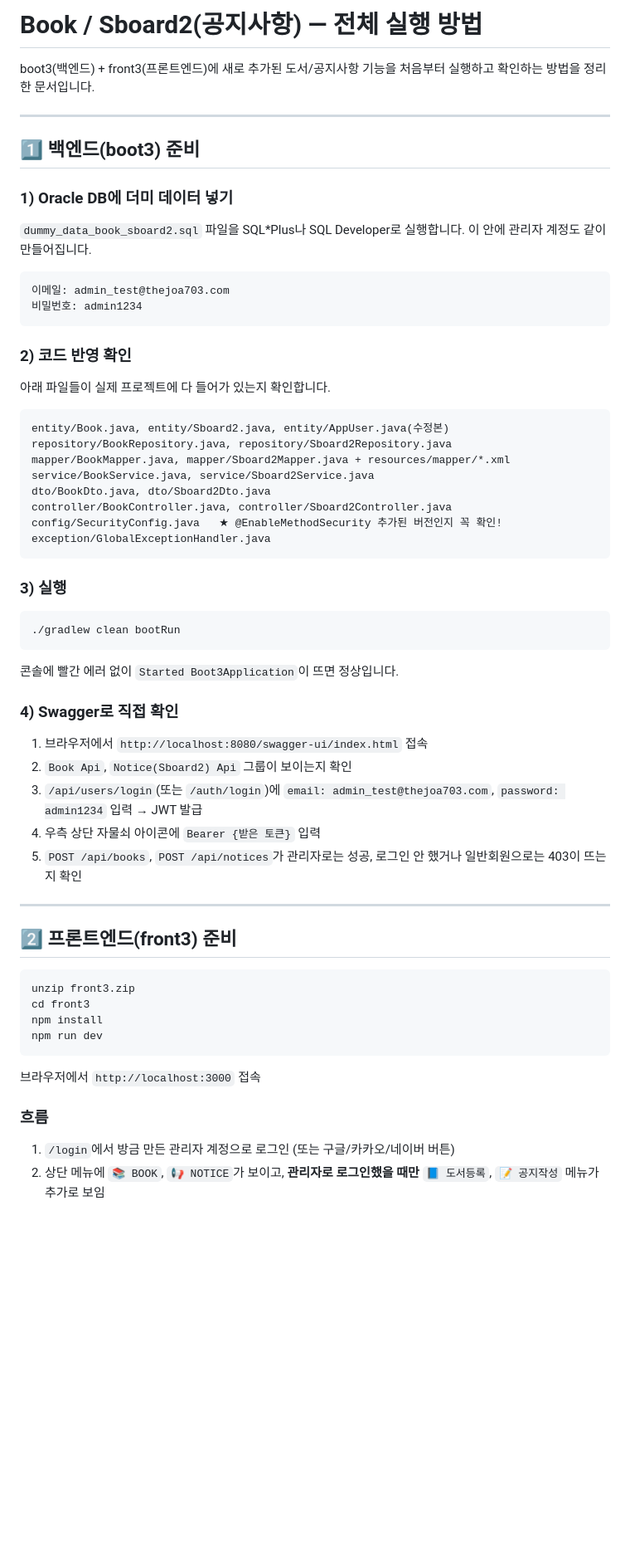
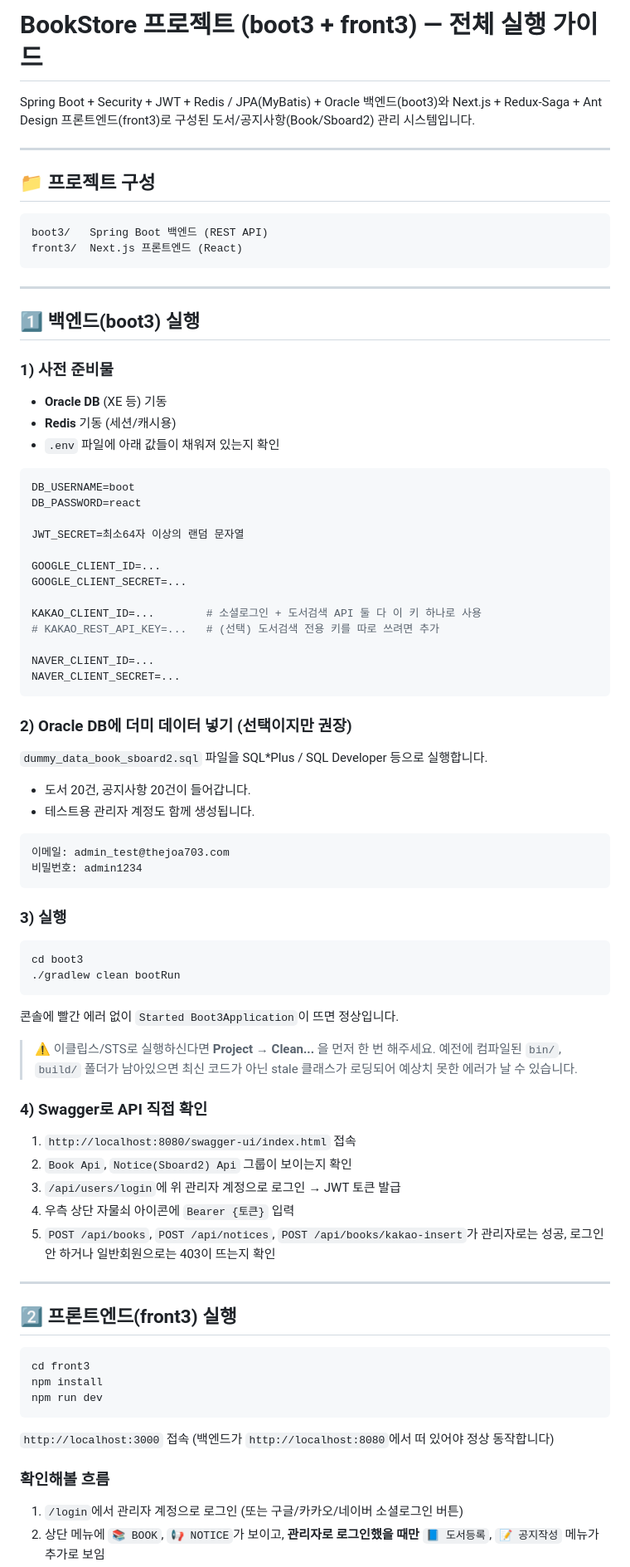
Before and after one commit to HyeonMi411/THEBOOK, a Markdown page: project_3/실행방법.md, the part around one of its changes. Shown at 83% size. Drawn GitHub-style; blank space fills up the shorter version.

Commit message:
260818(2)

````diff
--- a/project_3/실행방법.md
+++ b/project_3/실행방법.md
@@ -1,67 +1,88 @@
-# Book / Sboard2(공지사항) — 전체 실행 방법
+# BookStore 프로젝트 (boot3 + front3) — 전체 실행 가이드
 
-boot3(백엔드) + front3(프론트엔드)에 새로 추가된 도서/공지사항 기능을
-처음부터 실행하고 확인하는 방법을 정리한 문서입니다.
+Spring Boot + Security + JWT + Redis / JPA(MyBatis) + Oracle 백엔드(boot3)와
+Next.js + Redux-Saga + Ant Design 프론트엔드(front3)로 구성된 도서/공지사항(Book/Sboard2)
+관리 시스템입니다.
 
 ---
 
-## 1️⃣ 백엔드(boot3) 준비
+## 📁 프로젝트 구성
 
-### 1) Oracle DB에 더미 데이터 넣기
-`dummy_data_book_sboard2.sql` 파일을 SQL*Plus나 SQL Developer로 실행합니다.
-이 안에 관리자 계정도 같이 만들어집니다.
+```
+boot3/   Spring Boot 백엔드 (REST API)
+front3/  Next.js 프론트엔드 (React)
+```
+
+---
+
+## 1️⃣ 백엔드(boot3) 실행
+
+### 1) 사전 준비물
+- **Oracle DB** (XE 등) 기동
+- **Redis** 기동 (세션/캐시용)
+- `.env` 파일에 아래 값들이 채워져 있는지 확인
+
+```env
+DB_USERNAME=boot
+DB_PASSWORD=react
+
+JWT_SECRET=최소64자 이상의 랜덤 문자열
+
+GOOGLE_CLIENT_ID=...
+GOOGLE_CLIENT_SECRET=...
+
+KAKAO_CLIENT_ID=...        # 소셜로그인 + 도서검색 API 둘 다 이 키 하나로 사용
+# KAKAO_REST_API_KEY=...   # (선택) 도서검색 전용 키를 따로 쓰려면 추가
+
+NAVER_CLIENT_ID=...
+NAVER_CLIENT_SECRET=...
+```
+
+### 2) Oracle DB에 더미 데이터 넣기 (선택이지만 권장)
+`dummy_data_book_sboard2.sql` 파일을 SQL*Plus / SQL Developer 등으로 실행합니다.
+- 도서 20건, 공지사항 20건이 들어갑니다.
+- 테스트용 관리자 계정도 함께 생성됩니다.
 
 ```
 이메일: admin_test@thejoa703.com
 비밀번호: admin1234
 ```
 
-### 2) 코드 반영 확인
-아래 파일들이 실제 프로젝트에 다 들어가 있는지 확인합니다.
-
-```
-entity/Book.java, entity/Sboard2.java, entity/AppUser.java(수정본)
-repository/BookRepository.java, repository/Sboard2Repository.java
-mapper/BookMapper.java, mapper/Sboard2Mapper.java + resources/mapper/*.xml
-service/BookService.java, service/Sboard2Service.java
-dto/BookDto.java, dto/Sboard2Dto.java
-controller/BookController.java, controller/Sboard2Controller.java
-config/SecurityConfig.java   ★ @EnableMethodSecurity 추가된 버전인지 꼭 확인!
-exception/GlobalExceptionHandler.java
-```
-
 ### 3) 실행
 
 ```bash
+cd boot3
 ./gradlew clean bootRun
 ```
 
 콘솔에 빨간 에러 없이 `Started Boot3Application`이 뜨면 정상입니다.
 
-### 4) Swagger로 직접 확인
+> ⚠️ 이클립스/STS로 실행하신다면 **Project → Clean...** 을 먼저 한 번 해주세요.
+> 예전에 컴파일된 `bin/`, `build/` 폴더가 남아있으면 최신 코드가 아닌
+> stale 클래스가 로딩되어 예상치 못한 에러가 날 수 있습니다.
 
-1. 브라우저에서 `http://localhost:8080/swagger-ui/index.html` 접속
+### 4) Swagger로 API 직접 확인
+
+1. `http://localhost:8080/swagger-ui/index.html` 접속
 2. `Book Api`, `Notice(Sboard2) Api` 그룹이 보이는지 확인
-3. `/api/users/login`(또는 `/auth/login`)에
-   `email: admin_test@thejoa703.com`, `password: admin1234` 입력 → JWT 발급
-4. 우측 상단 자물쇠 아이콘에 `Bearer {받은 토큰}` 입력
-5. `POST /api/books`, `POST /api/notices`가 관리자로는 성공, 로그인 안 했거나
-   일반회원으로는 403이 뜨는지 확인
+3. `/api/users/login`에 위 관리자 계정으로 로그인 → JWT 토큰 발급
+4. 우측 상단 자물쇠 아이콘에 `Bearer {토큰}` 입력
+5. `POST /api/books`, `POST /api/notices`, `POST /api/books/kakao-insert`가
+   관리자로는 성공, 로그인 안 하거나 일반회원으로는 403이 뜨는지 확인
 
 ---
 
-## 2️⃣ 프론트엔드(front3) 준비
+## 2️⃣ 프론트엔드(front3) 실행
 
 ```bash
-unzip front3.zip
 cd front3
 npm install
 npm run dev
 ```
 
-브라우저에서 `http://localhost:3000` 접속
+`http://localhost:3000` 접속 (백엔드가 `http://localhost:8080`에서 떠 있어야 정상 동작합니다)
 
-### 흐름
-1. `/login`에서 방금 만든 관리자 계정으로 로그인 (또는 구글/카카오/네이버 버튼)
+### 확인해볼 흐름
+1. `/login`에서 관리자 계정으로 로그인 (또는 구글/카카오/네이버 소셜로그인 버튼)
 2. 상단 메뉴에 `📚 BOOK`, `📢 NOTICE`가 보이고, **관리자로 로그인했을 때만**
    `📘 도서등록`, `📝 공지작성` 메뉴가 추가로 보임
````
Also changed, not shown: other parts of project_3/실행방법.md (+34 -10 lines).
